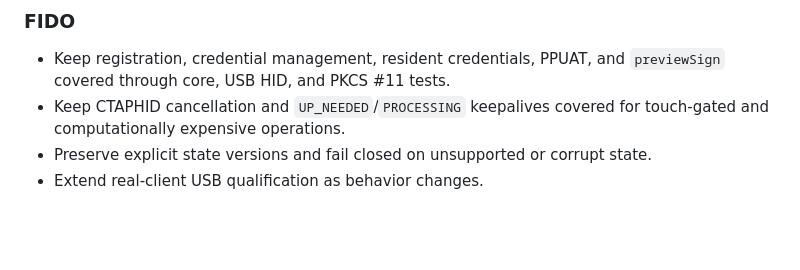
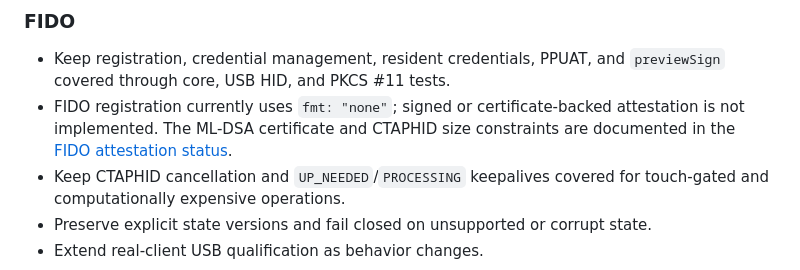
Before and after one commit to qpernil/virtual-yubikey, a Markdown page: docs/applet-roadmap.md, the part around the change. Rendered like a GitHub page; blank space fills up the shorter version.

```diff
--- a/docs/applet-roadmap.md
+++ b/docs/applet-roadmap.md
@@ -108,6 +108,9 @@ validation before they can authorize the same administrative operations.
 
 - Keep registration, credential management, resident credentials, PPUAT, and
   `previewSign` covered through core, USB HID, and PKCS #11 tests.
+- FIDO registration currently uses `fmt: "none"`; signed or certificate-backed
+  attestation is not implemented. The ML-DSA certificate and CTAPHID size
+  constraints are documented in the [FIDO attestation status](../README.md#fido-attestation-status).
 - Keep CTAPHID cancellation and `UP_NEEDED`/`PROCESSING` keepalives covered
   for touch-gated and computationally expensive operations.
 - Preserve explicit state versions and fail closed on unsupported or corrupt
```
Also changed, not shown: README.md (+26 -0 lines).
